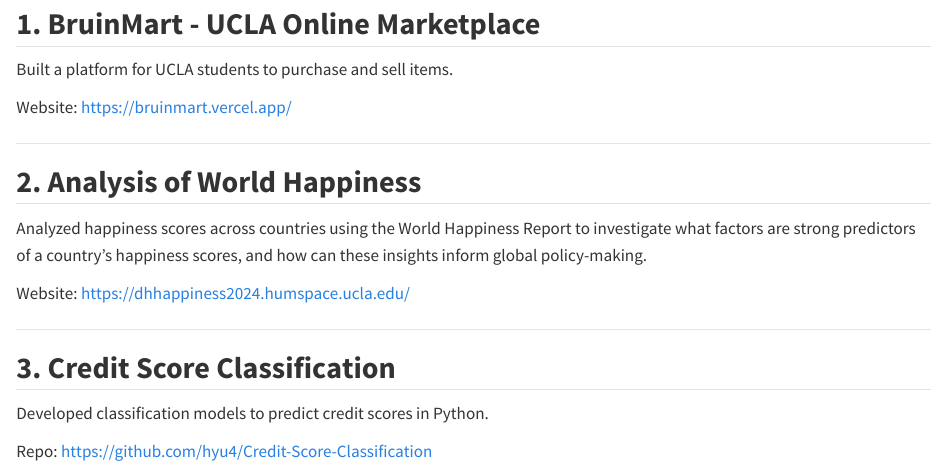
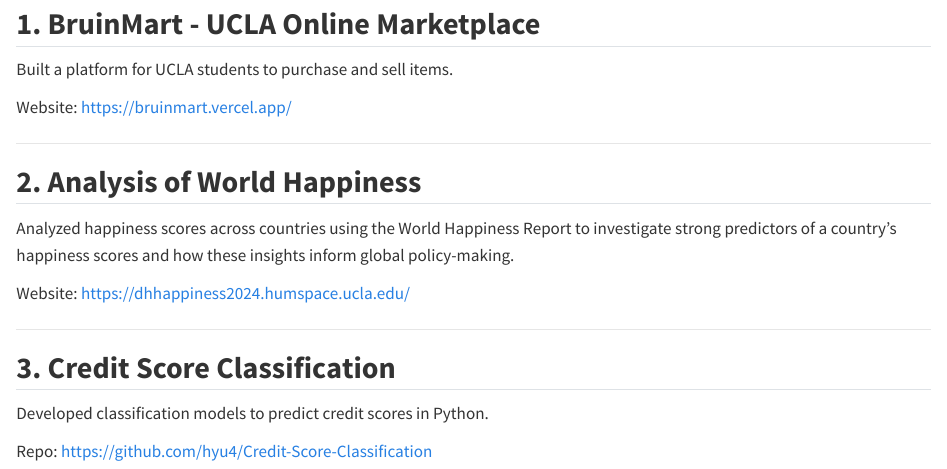
Before and after one commit to hyu4/personal-website, a Quarto document (projects.qmd): the page in a window 1100 px wide, from 80 px down. Rendered offline with R 4.5, knitr and Pandoc in place of Quarto, with nearby package versions.

Commit message:
Update website

```diff
--- a/projects.qmd
+++ b/projects.qmd
@@ -13,7 +13,7 @@
 
 ## 2. **Analysis of World Happiness**
 
-Analyzed happiness scores across countries using the World Happiness Report to investigate what factors are strong predictors of a country’s happiness scores, and how can these insights inform global policy-making.
+Analyzed happiness scores across countries using the World Happiness Report to investigate strong predictors of a country’s happiness scores and how these insights inform global policy-making.
 
 Website: <https://dhhappiness2024.humspace.ucla.edu/>
 
```
Also changed, not shown: 3 other files.
